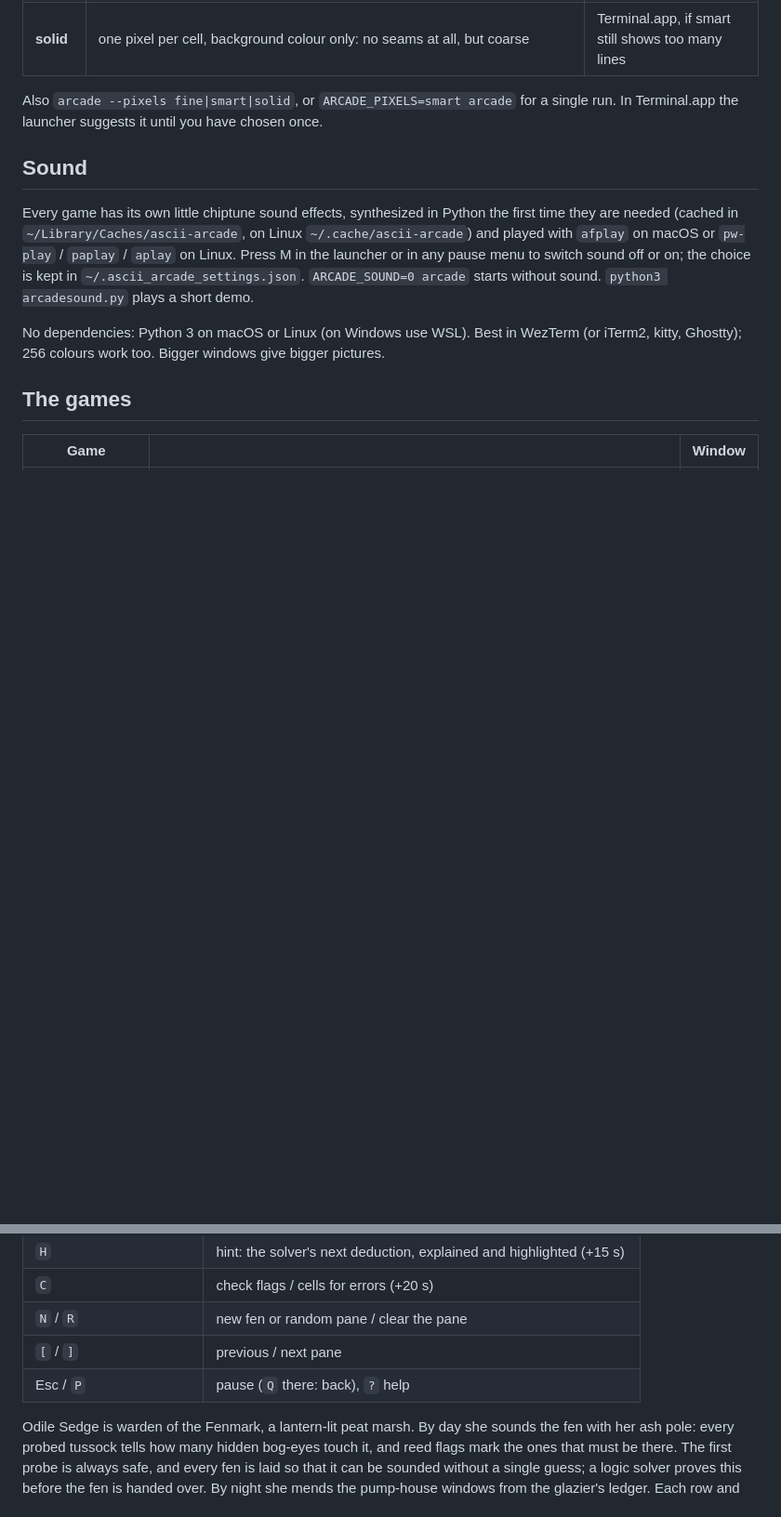
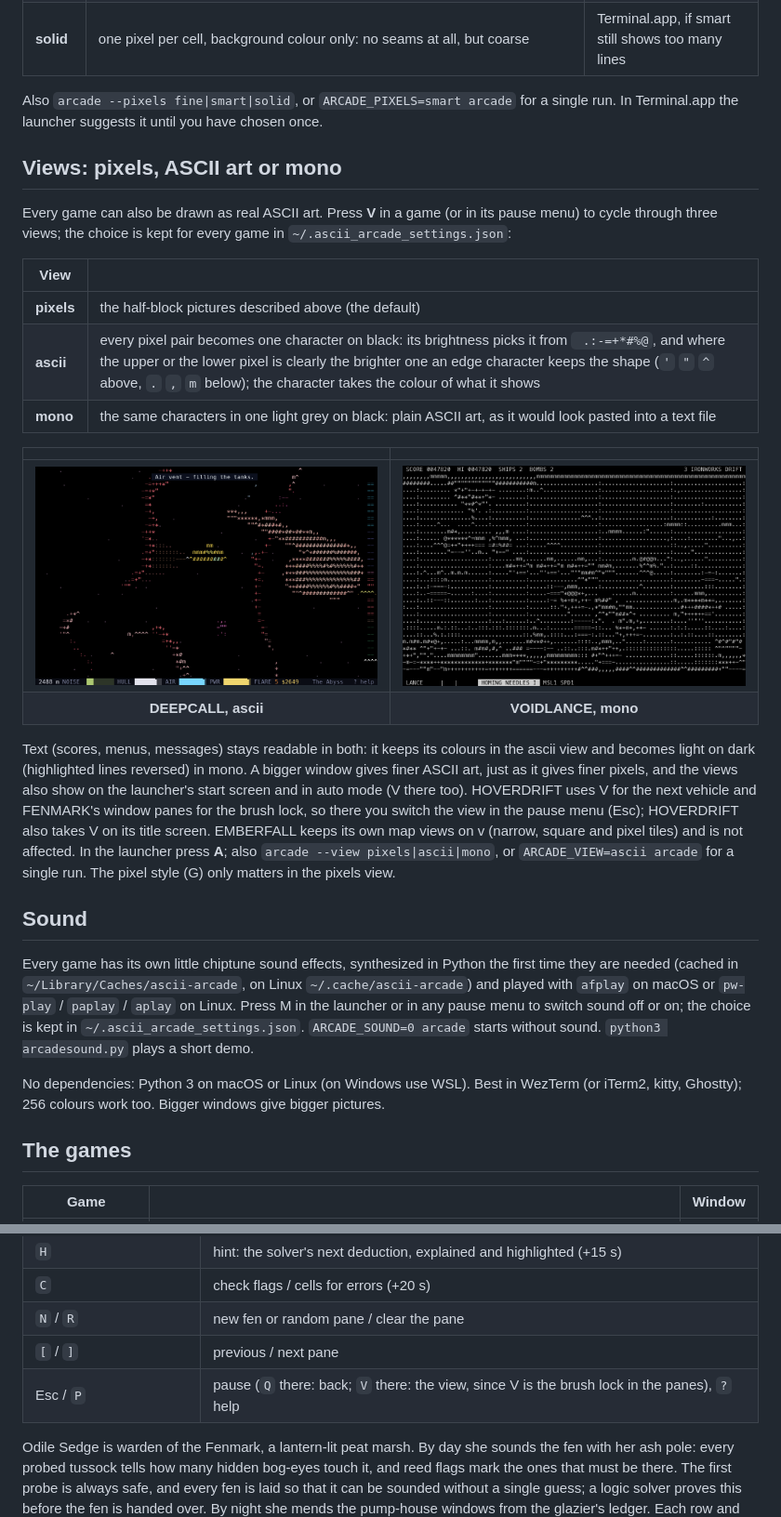
Before and after one commit to matthiaw/ascii-arcade, a Markdown page: README.md, 2 parts joined by grey strips. Shown at 93% size. Rendered like a GitHub page; pictures changed too: docs/screenshots/ascii-view.png (added), docs/screenshots/mono-view.png (added); blank space fills up the shorter version.

Commit message:
[minor] Views in every game: V switches pixels / ASCII art / mono (A in the launcher, --view, ARCADE_VIEW)

```diff
--- a/README.md
+++ b/README.md
@@ -88,6 +90,30 @@ Press **G** in the launcher to cycle through three pixel styles; the choice is k
 
 Also `arcade --pixels fine|smart|solid`, or `ARCADE_PIXELS=smart arcade` for a single run. In Terminal.app the
 launcher suggests it until you have chosen once.
+
+## Views: pixels, ASCII art or mono
+
+Every game can also be drawn as real ASCII art. Press **V** in a game (or in its pause menu) to cycle through
+three views; the choice is kept for every game in `~/.ascii_arcade_settings.json`:
+
+| View | |
+|---|---|
+| **pixels** | the half-block pictures described above (the default) |
+| **ascii** | every pixel pair becomes one character on black: its brightness picks it from ` .:-=+*#%@`, and where the upper or the lower pixel is clearly the brighter one an edge character keeps the shape (`'` `"` `^` above, `.` `,` `m` below); the character takes the colour of what it shows |
+| **mono** | the same characters in one light grey on black: plain ASCII art, as it would look pasted into a text file |
+
+| | |
+|:-:|:-:|
+| <img src="docs/screenshots/ascii-view.png" alt="DEEPCALL in the ASCII view" width="400"> | <img src="docs/screenshots/mono-view.png" alt="VOIDLANCE in the mono view" width="400"> |
+| **DEEPCALL, ascii** | **VOIDLANCE, mono** |
+
+Text (scores, menus, messages) stays readable in both: it keeps its colours in the ascii view and becomes light
+on dark (highlighted lines reversed) in mono. A bigger window gives finer ASCII art, just as it gives finer pixels,
+and the views also show on the launcher's start screen and in auto mode (V there too). HOVERDRIFT uses V for the
+next vehicle and FENMARK's window panes for the brush lock, so there you switch the view in the pause menu (Esc);
+HOVERDRIFT also takes V on its title screen. EMBERFALL keeps its own map views on v (narrow, square and pixel
+tiles) and is not affected. In the launcher press **A**; also `arcade --view pixels|ascii|mono`, or
+`ARCADE_VIEW=ascii arcade` for a single run. The pixel style (G) only matters in the pixels view.
 
 ## Sound
 
@@ -575,7 +601,7 @@ economy.
 | `C` | check flags / cells for errors (+20 s) |
 | `N` / `R` | new fen or random pane / clear the pane |
 | `[` / `]` | previous / next pane |
-| Esc / `P` | pause (`Q` there: back), `?` help |
+| Esc / `P` | pause (`Q` there: back; `V` there: the view, since V is the brush lock in the panes), `?` help |
 
 Odile Sedge is warden of the Fenmark, a lantern-lit peat marsh. By day she sounds the fen with her ash pole: every
 probed tussock tells how many hidden bog-eyes touch it, and reed flags mark the ones that must be there. The first
```
Also changed, not shown: other parts of README.md (+4 -2 lines), 12 other files.
